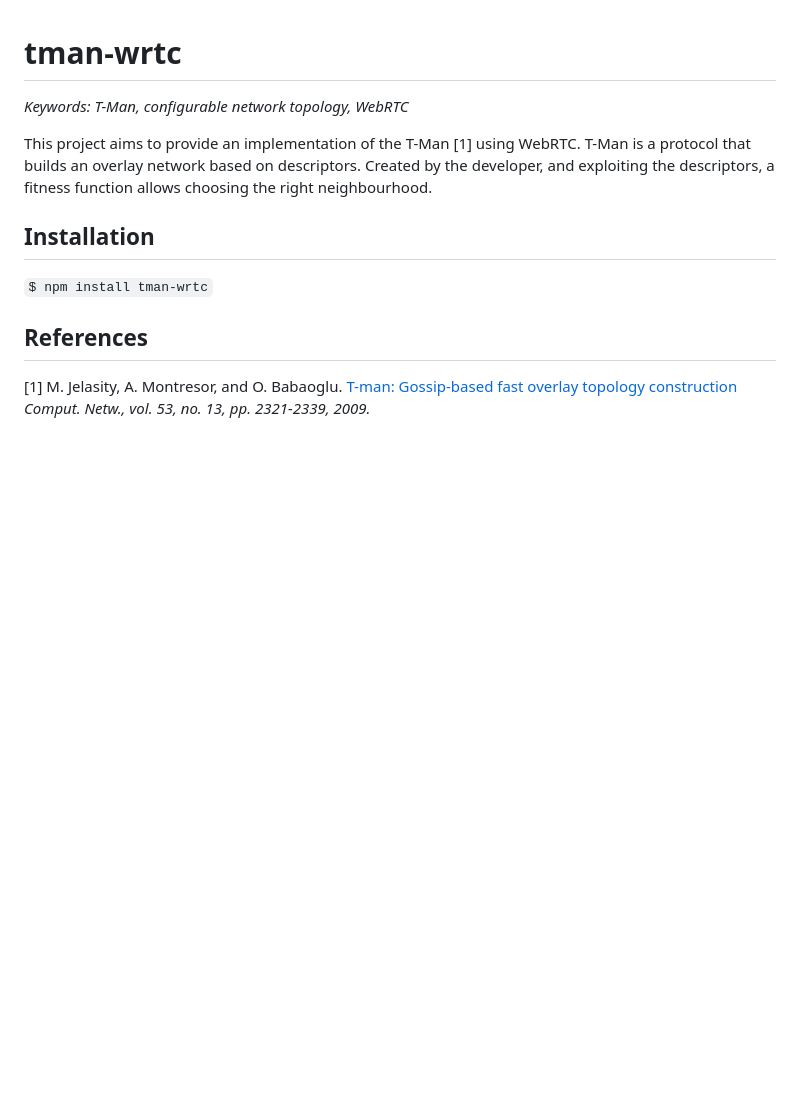
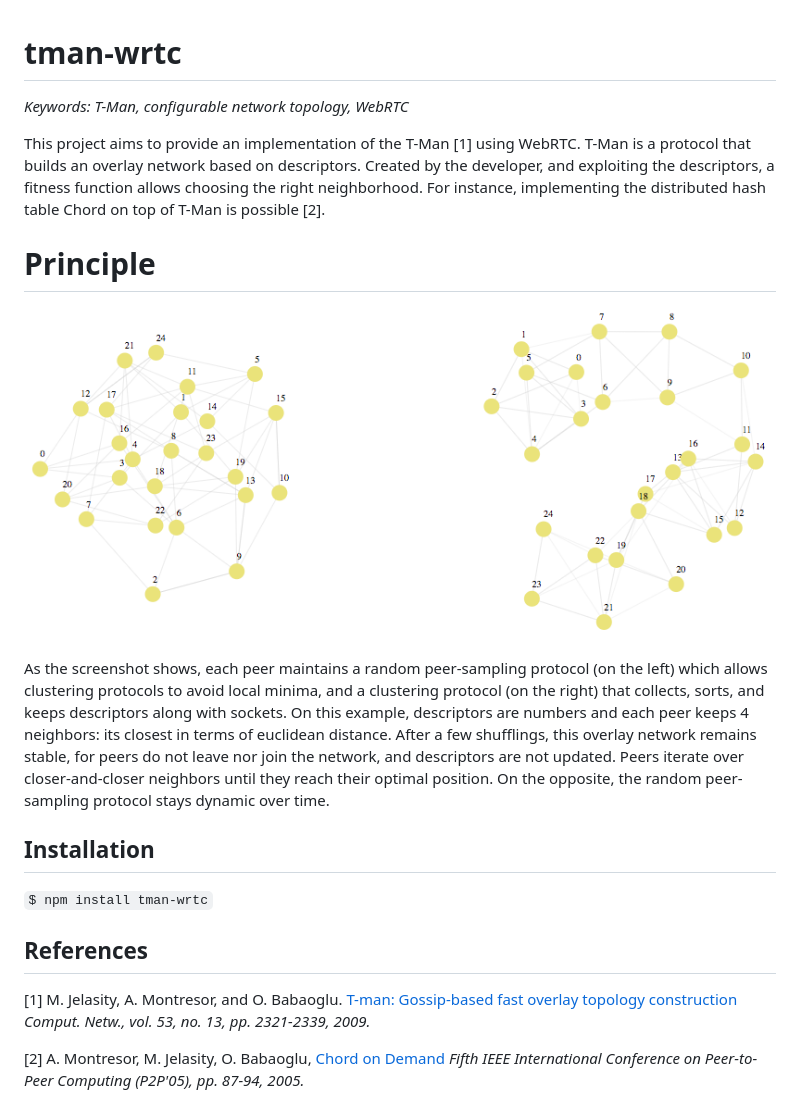
Before and after one commit to RAN3D/tman-wrtc, a Markdown page: README.md, the part around the change. Rendered like a GitHub page; pictures changed too: img/screenshot.png (added); blank space fills up the shorter version.

Commit message:
update readme + inc version

```diff
--- a/README.md
+++ b/README.md
@@ -2,10 +2,27 @@
 
 <i>Keywords: T-Man, configurable network topology, WebRTC</i>
 
-This project aims to provide an implementation of the T-Man [1] using WebRTC. T-Man
-is a protocol that builds an overlay network based on descriptors. Created by
-the developer, and exploiting the descriptors, a fitness function allows
-choosing the right neighbourhood.
+This project aims to provide an implementation of the T-Man [1] using
+WebRTC. T-Man is a protocol that builds an overlay network based on
+descriptors. Created by the developer, and exploiting the descriptors, a fitness
+function allows choosing the right neighborhood. For instance, implementing
+the distributed hash table Chord on top of T-Man is possible [2].
+
+# Principle
+
+<p align='center'>
+    <img style="max-width:500px" src='./img/screenshot.png'/>
+</p>
+
+As the screenshot shows, each peer maintains a random peer-sampling protocol (on
+the left) which allows clustering protocols to avoid local minima, and a
+clustering protocol (on the right) that collects, sorts, and keeps descriptors
+along with sockets. On this example, descriptors are numbers and each peer keeps
+4 neighbors: its closest in terms of euclidean distance. After a few shufflings,
+this overlay network remains stable, for peers do not leave nor join the
+network, and descriptors are not updated. Peers iterate over closer-and-closer
+neighbors until they reach their optimal position. On the opposite, the random
+peer-sampling protocol stays dynamic over time.
 
 ## Installation
 
@@ -14,3 +31,6 @@ choosing the right neighbourhood.
 ## References
 
 [1] M. Jelasity, A. Montresor, and O. Babaoglu. [T-man: Gossip-based fast overlay topology construction](http://citeseerx.ist.psu.edu/viewdoc/download?doi=10.1.1.217.1149&rep=rep1&type=pdf)<i> Comput. Netw., vol. 53, no. 13, pp. 2321-2339, 2009.</i>
+
+
+[2] A. Montresor, M. Jelasity, O. Babaoglu, [Chord on Demand](http://ieeexplore.ieee.org/document/1551024/) <i>Fifth IEEE International Conference on Peer-to-Peer Computing (P2P'05), pp. 87-94, 2005.</i>
```
Also changed, not shown: 1 other file.
